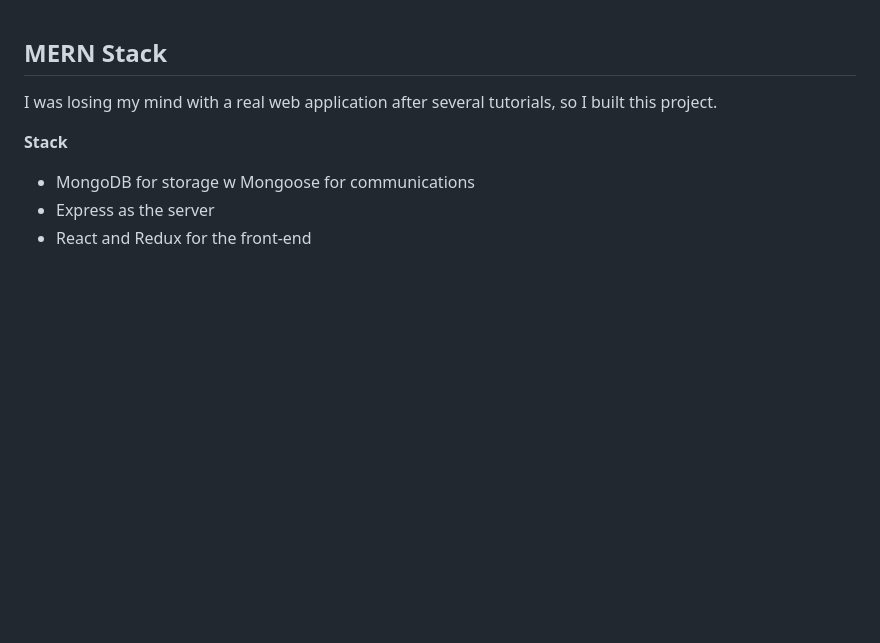
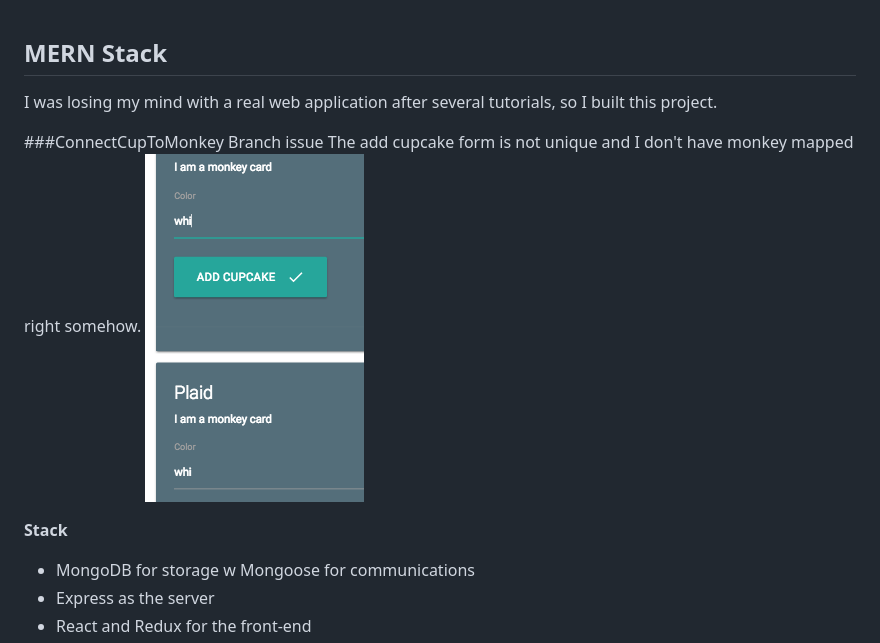
Before and after one commit to monkeywithacupcake/mern-cupcake, a Markdown page: README.md, the part around the change printed below. GitHub-like rendering; pictures changed too: screenshots/connectcuptomonkeyissue.png (added); blank space fills up the shorter version.

Commit message:
add screenshot to readme

```diff
--- a/README.md
+++ b/README.md
@@ -1,5 +1,11 @@
+
 ## MERN Stack
 I was losing my mind with a real web application after several tutorials, so I built this project.
+
+###ConnectCupToMonkey Branch issue
+The add cupcake form is not unique and I don't have monkey mapped right somehow.
+![Issue Screenshot](/screenshots/connectcuptomonkeyissue.png)
+
 
 **Stack**
  + MongoDB for storage w Mongoose for communications
```
Also changed, not shown: other parts of README.md (+1 -0 lines).
